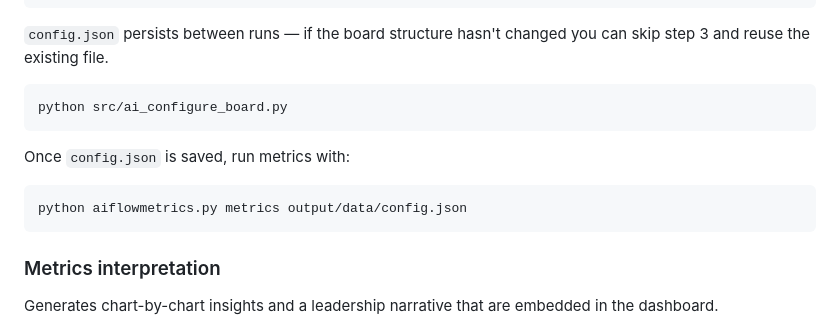
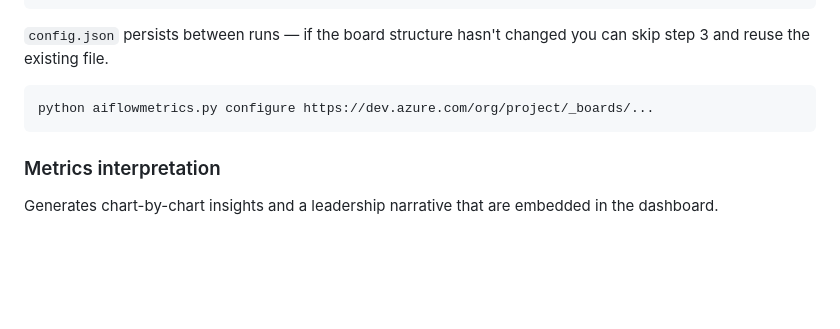
Before and after one commit to asos-davidmichel/ai-flow-metrics, a Markdown page: README.md, the part around the change. Drawn GitHub-style; blank space fills up the shorter version.

Commit message:
README: fix board configuration entry point to use aiflowmetrics.py

````diff
--- a/README.md
+++ b/README.md
@@ -159,13 +159,8 @@ Example output:
 
 `config.json` persists between runs — if the board structure hasn't changed you can skip step 3 and reuse the existing file.
 
-```bash
-python src/ai_configure_board.py
-```
-
-Once `config.json` is saved, run metrics with:
 ```powershell
-python aiflowmetrics.py metrics output/data/config.json
+python aiflowmetrics.py configure https://dev.azure.com/org/project/_boards/...
 ```
 
 ### Metrics interpretation
````
